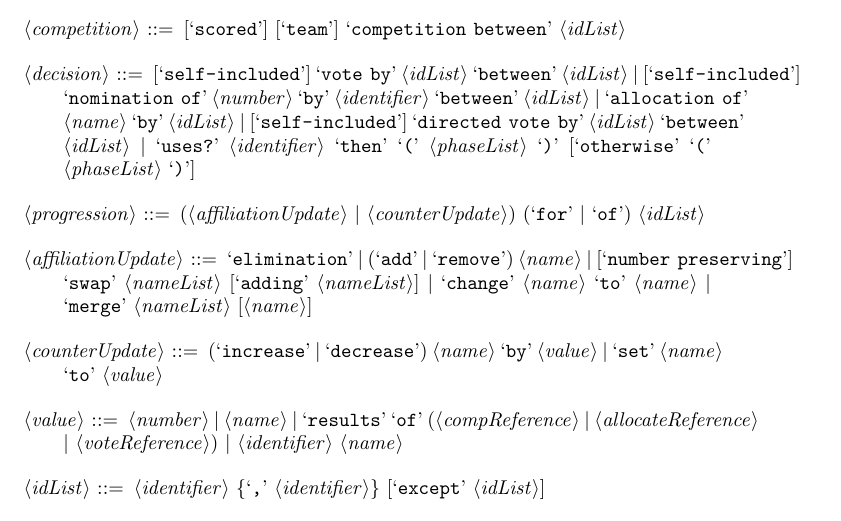
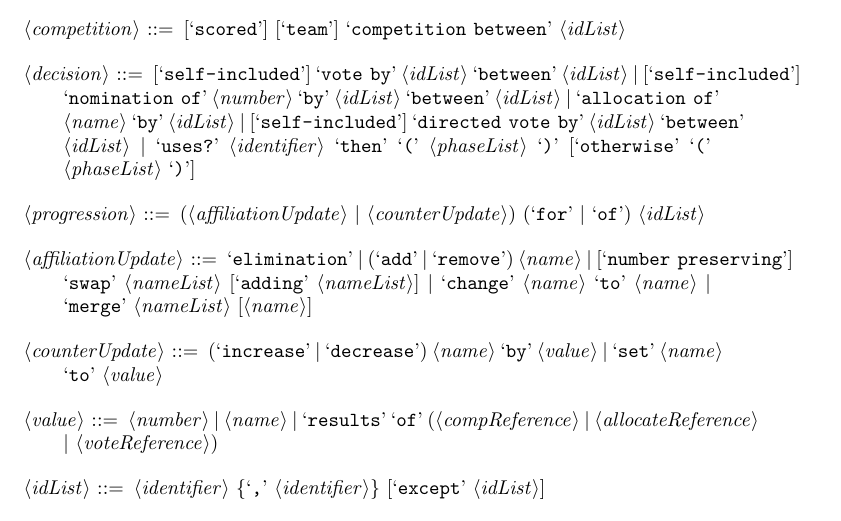
Before and after one commit to bmaclach/GameStructureLanguage, a LaTeX document (Grammar/grammar.tex): part of page 2 of 3, cut so that both start at the same text. Compiled offline with pdfLaTeX.

Commit message:
Completed rest of AST

```diff
--- a/Grammar/grammar.tex
+++ b/Grammar/grammar.tex
@@ -53,7 +53,7 @@
 <competition> ::= [`scored'] [`team'] `competition between' <idList>
 
 <decision> ::= [`self-included'] `vote by' <idList> `between' <idList> |
-[`self-included'] `nomination of' <number> `by' <identifier> `between' <idList>
+[`self-included'] `nomination of' <number> `by' <idList> `between' <idList>
 | `allocation of' <name> `by' <idList> | [`self-included'] `directed vote by'
 <idList> `between'
 <idList> | `uses?' <identifier> `then' `(' <phaseList> `)' [`otherwise' `('
@@ -71,7 +71,7 @@
 
 <value> ::= <number> | <name> | `results' `of' (<compReference> |
 <allocateReference> |
-<voteReference>) | <identifier> <name> % for a certain player's
+<voteReference>) %| <identifier> <name> for a certain player's
 %attribute
 
 <idList> ::= <identifier> \{`,' <identifier>\} [`except' <idList>]
```
Also changed, not shown: Examples/original.txt (+1 -1 lines), Grammar/grammar.pdf, 2 other files.
